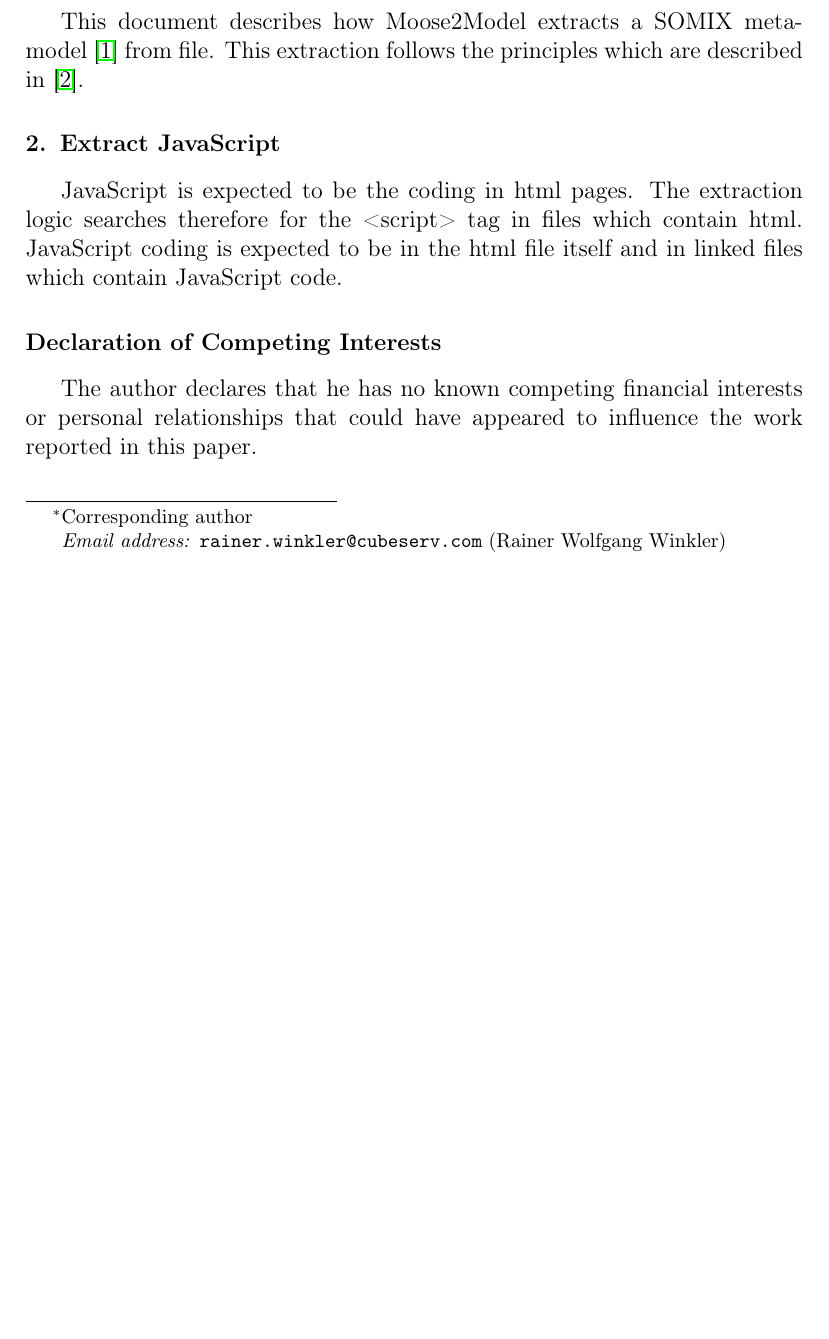
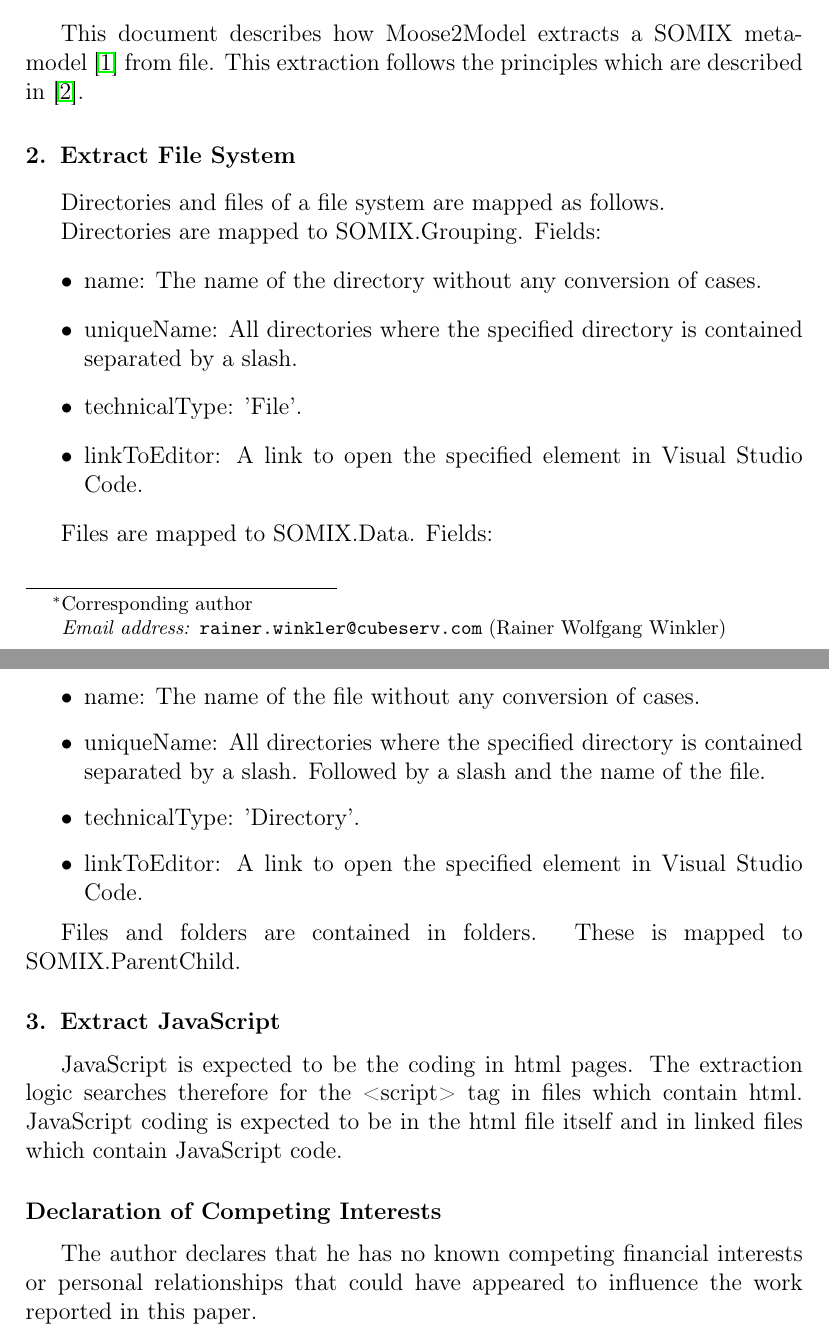
Before and after one commit to Moose2Model/Moose2Model2, a LaTeX paper (file-to-somix/Paper File to SOMIX.tex): part of page 1 of 2 before the commit and two parts of pages 1 and 2 of 2 after it, the two joined at a grey line, cut so that both start at the same text, the shorter picture padded with empty space. Compiled offline with pdfLaTeX.

Commit message:
#44 Specify SOMIX format for files
This is still a preporation for the planned extraction of JavaScript code.

```diff
--- a/file-to-somix/Paper File to SOMIX.tex
+++ b/file-to-somix/Paper File to SOMIX.tex
@@ -167,6 +167,27 @@ One of many possible ways to extract a SOMIX model from files with JavaScript co
 This document describes how Moose2Model extracts a SOMIX metamodel~\cite{r_SOMIX} from file.
 This extraction follows the principles which are described in~\cite{r_Metamodel_Preprint_2}.
 
+\section{Extract File System}
+Directories and files of a file system are mapped as follows.
+
+Directories are mapped to SOMIX.Grouping. Fields:
+\begin{itemize}
+\item name: The name of the directory without any conversion of cases.
+\item uniqueName: All directories where the specified directory is contained separated by a slash.
+\item technicalType: 'File'.
+\item linkToEditor: A link to open the specified element in Visual Studio Code.
+\end{itemize}
+
+Files are mapped to SOMIX.Data. Fields:
+\begin{itemize}
+\item name: The name of the file without any conversion of cases.
+\item uniqueName: All directories where the specified directory is contained separated by a slash. Followed by a slash and the name of the file.
+\item technicalType: 'Directory'.
+\item linkToEditor: A link to open the specified element in Visual Studio Code.
+\end{itemize}
+
+Files and folders are contained in folders. These is mapped to SOMIX.ParentChild.
+
 \section{Extract JavaScript}
 JavaScript is expected to be the coding in html pages. The extraction logic searches therefore for the \textless script\textgreater~tag in files which contain html. JavaScript coding is expected to be in the html file itself and in linked files which contain JavaScript code.
 
```
Also changed, not shown: file-to-somix/Paper File to SOMIX.pdf, 1 other file.
